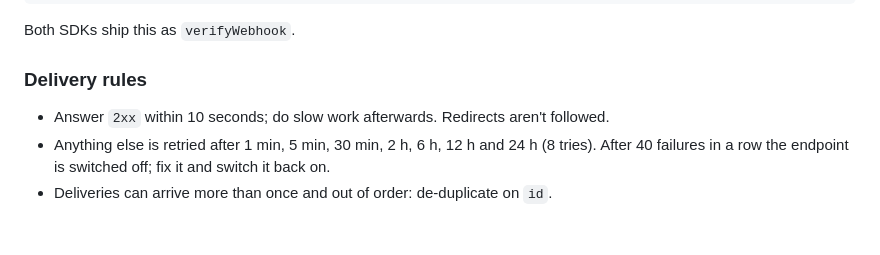
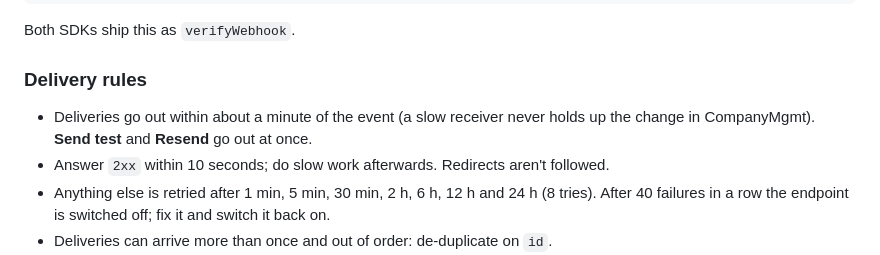
Before and after one commit to omikhan4901/companymgmt, a Markdown page: docs/api/README.md, the part around the change. Rendered like a GitHub page; blank space fills up the shorter version.

Commit message:
fix: deliver a request's outbox events before it answers; webhooks sent by the per-minute job; new screenshots

```diff
--- a/docs/api/README.md
+++ b/docs/api/README.md
@@ -169,6 +169,8 @@ Both SDKs ship this as `verifyWebhook`.
 
 ### Delivery rules
 
+- Deliveries go out within about a minute of the event (a slow receiver never holds up
+  the change in CompanyMgmt). **Send test** and **Resend** go out at once.
 - Answer `2xx` within 10 seconds; do slow work afterwards. Redirects aren't followed.
 - Anything else is retried after 1 min, 5 min, 30 min, 2 h, 6 h, 12 h and 24 h (8 tries).
   After 40 failures in a row the endpoint is switched off; fix it and switch it back on.
```
Also changed, not shown: docs/screenshots/books.png (added), docs/screenshots/developers.png (added), docs/screenshots/help.png (added), docs/screenshots/pos.png (added), docs/screenshots/sales-summary.png (added), 6 other files.
